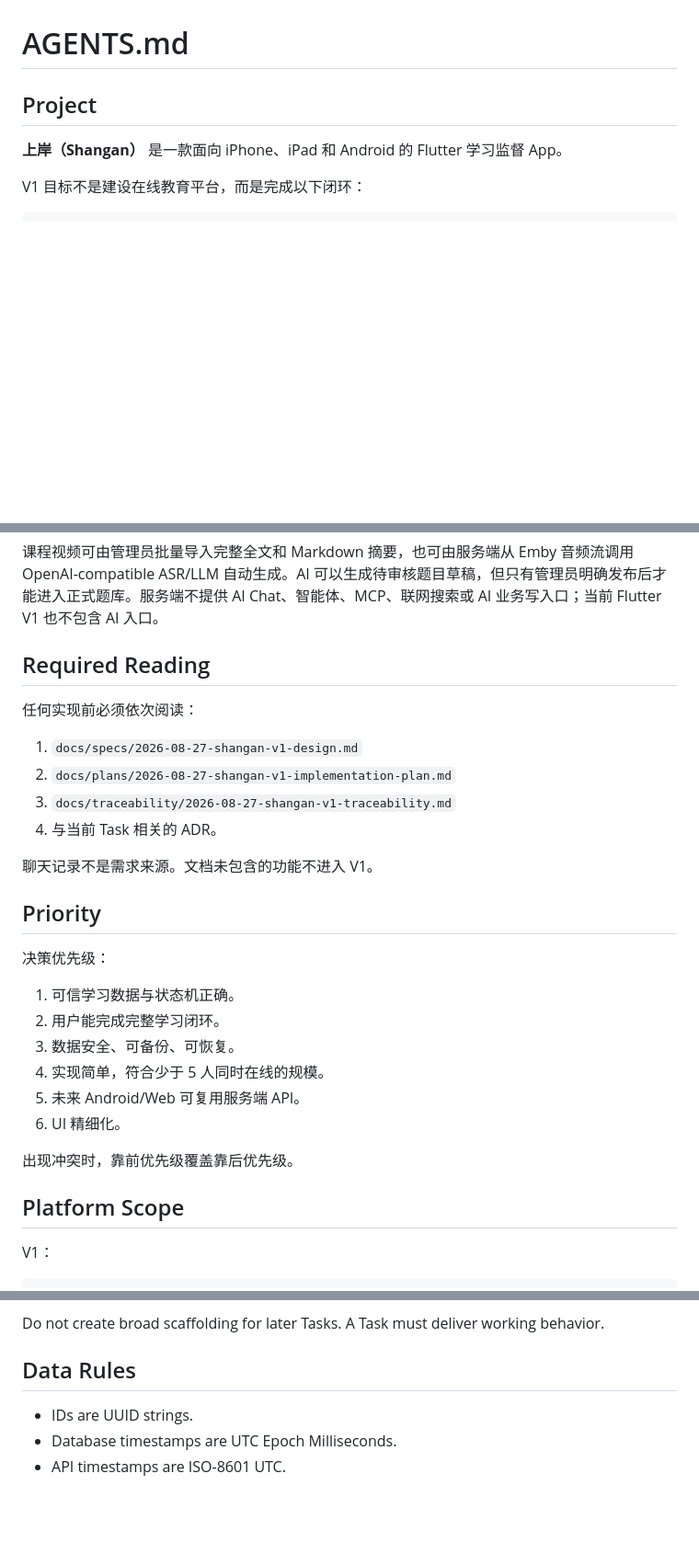
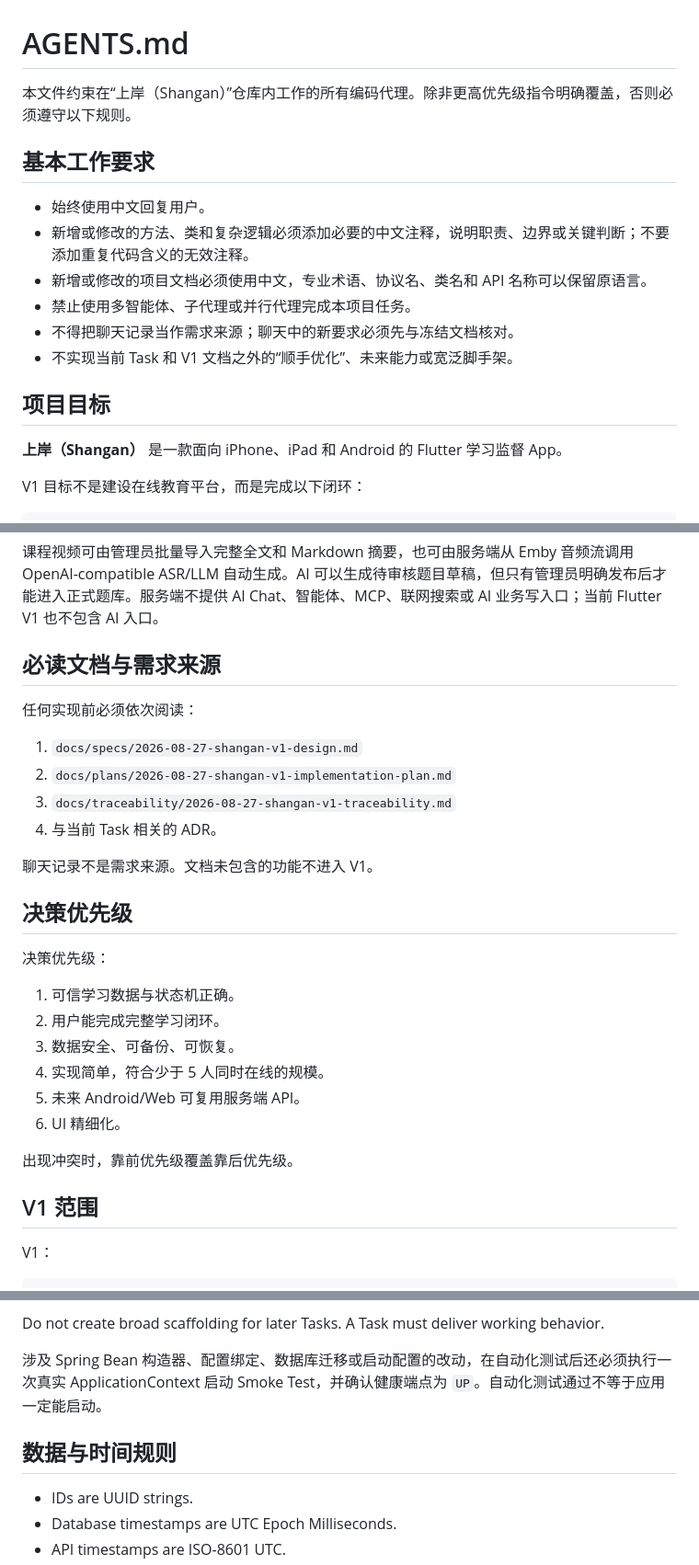
Before and after one commit to kiliter/Ashorex, a Markdown page: AGENTS.md, 3 parts joined by grey strips. Shown at 92% size. GitHub-like rendering; blank space fills up the shorter version.

```diff
--- a/AGENTS.md
+++ b/AGENTS.md
@@ -1,6 +1,17 @@
 # AGENTS.md
 
-## Project
+本文件约束在“上岸（Shangan）”仓库内工作的所有编码代理。除非更高优先级指令明确覆盖，否则必须遵守以下规则。
+
+## 基本工作要求
+
+- 始终使用中文回复用户。
+- 新增或修改的方法、类和复杂逻辑必须添加必要的中文注释，说明职责、边界或关键判断；不要添加重复代码含义的无效注释。
+- 新增或修改的项目文档必须使用中文，专业术语、协议名、类名和 API 名称可以保留原语言。
+- 禁止使用多智能体、子代理或并行代理完成本项目任务。
+- 不得把聊天记录当作需求来源；聊天中的新要求必须先与冻结文档核对。
+- 不实现当前 Task 和 V1 文档之外的“顺手优化”、未来能力或宽泛脚手架。
+
+## 项目目标
 
 **上岸（Shangan）** 是一款面向 iPhone、iPad 和 Android 的 Flutter 学习监督 App。
 
@@ -18,7 +29,7 @@ V1 目标不是建设在线教育平台，而是完成以下闭环：
 
 课程视频可由管理员批量导入完整全文和 Markdown 摘要，也可由服务端从 Emby 音频流调用 OpenAI-compatible ASR/LLM 自动生成。AI 可以生成待审核题目草稿，但只有管理员明确发布后才能进入正式题库。服务端不提供 AI Chat、智能体、MCP、联网搜索或 AI 业务写入口；当前 Flutter V1 也不包含 AI 入口。
 
-## Required Reading
+## 必读文档与需求来源
 
 任何实现前必须依次阅读：
 
@@ -29,7 +40,7 @@ V1 目标不是建设在线教育平台，而是完成以下闭环：
 
 聊天记录不是需求来源。文档未包含的功能不进入 V1。
 
-## Priority
+## 决策优先级
 
 决策优先级：
 
@@ -42,7 +53,7 @@ V1 目标不是建设在线教育平台，而是完成以下闭环：
 
 出现冲突时，靠前优先级覆盖靠后优先级。
 
-## Platform Scope
+## V1 范围
 
 V1：
 
@@ -198,7 +218,9 @@ For each implementation Task:
 
 Do not create broad scaffolding for later Tasks. A Task must deliver working behavior.
 
-## Data Rules
+涉及 Spring Bean 构造器、配置绑定、数据库迁移或启动配置的改动，在自动化测试后还必须执行一次真实 ApplicationContext 启动 Smoke Test，并确认健康端点为 `UP`。自动化测试通过不等于应用一定能启动。
+
+## 数据与时间规则
 
 - IDs are UUID strings.
 - Database timestamps are UTC Epoch Milliseconds.
```
Also changed, not shown: other parts of AGENTS.md (+37 -15 lines).
